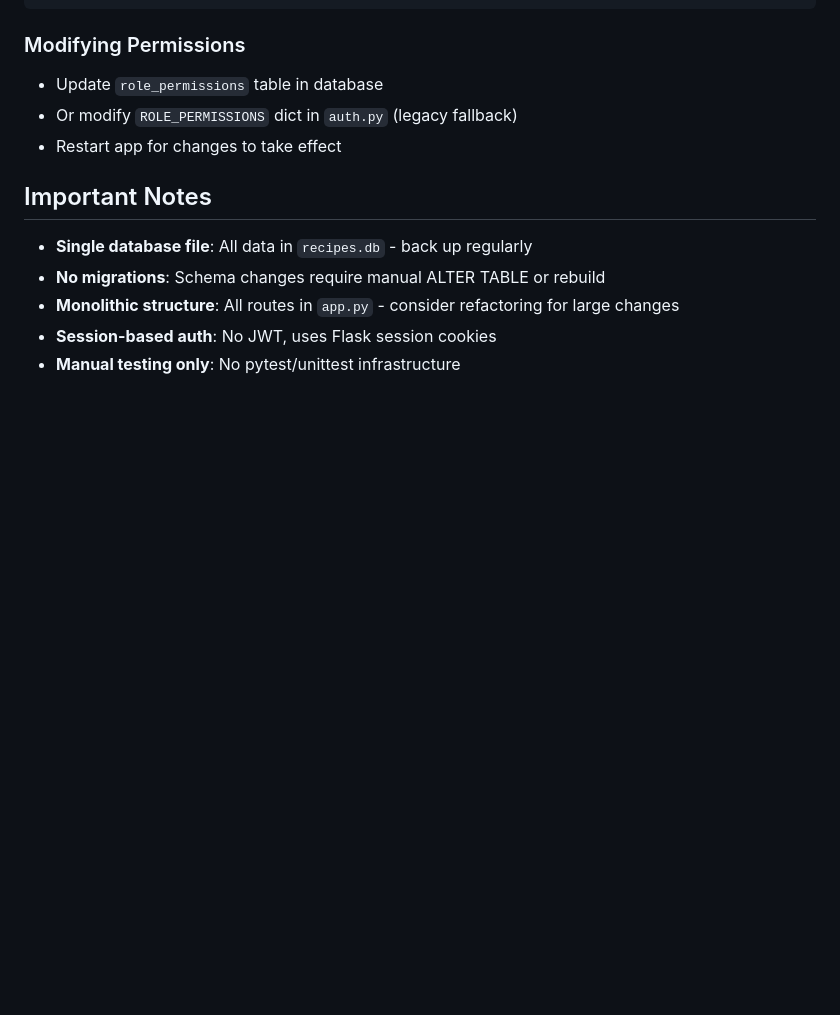
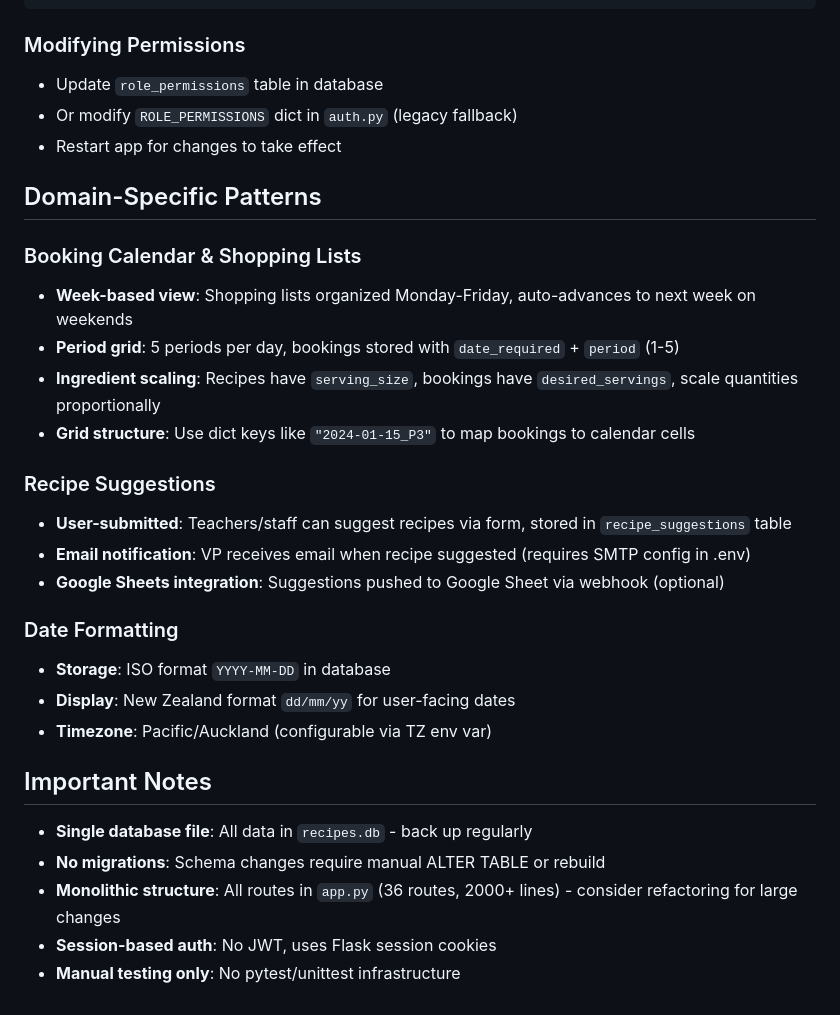
Before and after one commit to WHS-DTECH/FOOORMINVENTORY, a Markdown page: .github/copilot-instructions.md, the part around the change. Drawn GitHub-style; blank space fills up the shorter version.

Commit message:
Add domain-specific patterns (booking, shopping, dates)
Co-authored-by: WHS-DTECH <166963235+WHS-DTECH@users.noreply.github.com>

```diff
--- a/.github/copilot-instructions.md
+++ b/.github/copilot-instructions.md
@@ -141,9 +141,27 @@ c.execute('INSERT INTO recipes (name, ingredients, instructions, serving_size, e
 - Or modify `ROLE_PERMISSIONS` dict in `auth.py` (legacy fallback)
 - Restart app for changes to take effect
 
+## Domain-Specific Patterns
+
+### Booking Calendar & Shopping Lists
+- **Week-based view**: Shopping lists organized Monday-Friday, auto-advances to next week on weekends
+- **Period grid**: 5 periods per day, bookings stored with `date_required` + `period` (1-5)
+- **Ingredient scaling**: Recipes have `serving_size`, bookings have `desired_servings`, scale quantities proportionally
+- **Grid structure**: Use dict keys like `"2024-01-15_P3"` to map bookings to calendar cells
+
+### Recipe Suggestions
+- **User-submitted**: Teachers/staff can suggest recipes via form, stored in `recipe_suggestions` table
+- **Email notification**: VP receives email when recipe suggested (requires SMTP config in .env)
+- **Google Sheets integration**: Suggestions pushed to Google Sheet via webhook (optional)
+
+### Date Formatting
+- **Storage**: ISO format `YYYY-MM-DD` in database
+- **Display**: New Zealand format `dd/mm/yy` for user-facing dates
+- **Timezone**: Pacific/Auckland (configurable via TZ env var)
+
 ## Important Notes
 - **Single database file**: All data in `recipes.db` - back up regularly
 - **No migrations**: Schema changes require manual ALTER TABLE or rebuild
-- **Monolithic structure**: All routes in `app.py` - consider refactoring for large changes
+- **Monolithic structure**: All routes in `app.py` (36 routes, 2000+ lines) - consider refactoring for large changes
 - **Session-based auth**: No JWT, uses Flask session cookies
 - **Manual testing only**: No pytest/unittest infrastructure
```
